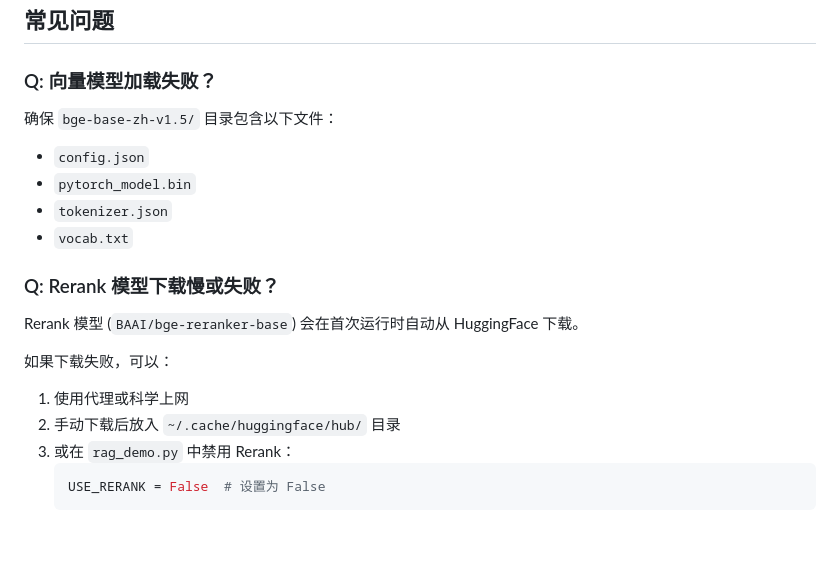
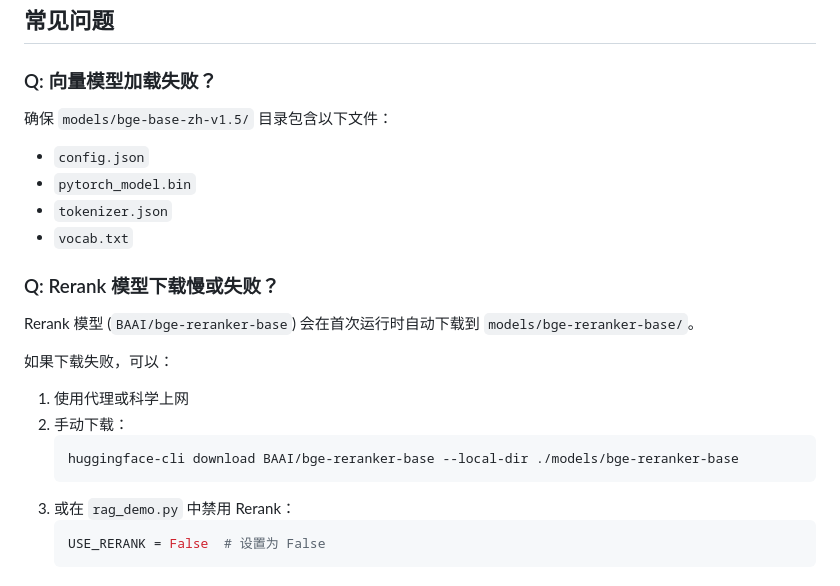
Before and after one commit to lacerate551-dev/RAG_damo, a Markdown page: README.md, the part around the change. Drawn GitHub-style; blank space fills up the shorter version.

Commit message:
docs: 修复 README 中模型路径描述
- 将 'bge-base-zh-v1.5/' 改为 'models/bge-base-zh-v1.5/'
- 更新 Rerank 模型手动下载说明，指向 models/ 目录

Co-Authored-By: Claude <noreply@anthropic.com>

````diff
--- a/README.md
+++ b/README.md
@@ -279,7 +279,7 @@ python rag_demo.py --sync
 
 ### Q: 向量模型加载失败？
 
-确保 `bge-base-zh-v1.5/` 目录包含以下文件：
+确保 `models/bge-base-zh-v1.5/` 目录包含以下文件：
 - `config.json`
 - `pytorch_model.bin`
 - `tokenizer.json`
@@ -287,11 +287,14 @@ python rag_demo.py --sync
 
 ### Q: Rerank 模型下载慢或失败？
 
-Rerank 模型 (`BAAI/bge-reranker-base`) 会在首次运行时自动从 HuggingFace 下载。
+Rerank 模型 (`BAAI/bge-reranker-base`) 会在首次运行时自动下载到 `models/bge-reranker-base/`。
 
 如果下载失败，可以：
 1. 使用代理或科学上网
-2. 手动下载后放入 `~/.cache/huggingface/hub/` 目录
+2. 手动下载：
+   ```bash
+   huggingface-cli download BAAI/bge-reranker-base --local-dir ./models/bge-reranker-base
+   ```
 3. 或在 `rag_demo.py` 中禁用 Rerank：
    ```python
    USE_RERANK = False  # 设置为 False
````
